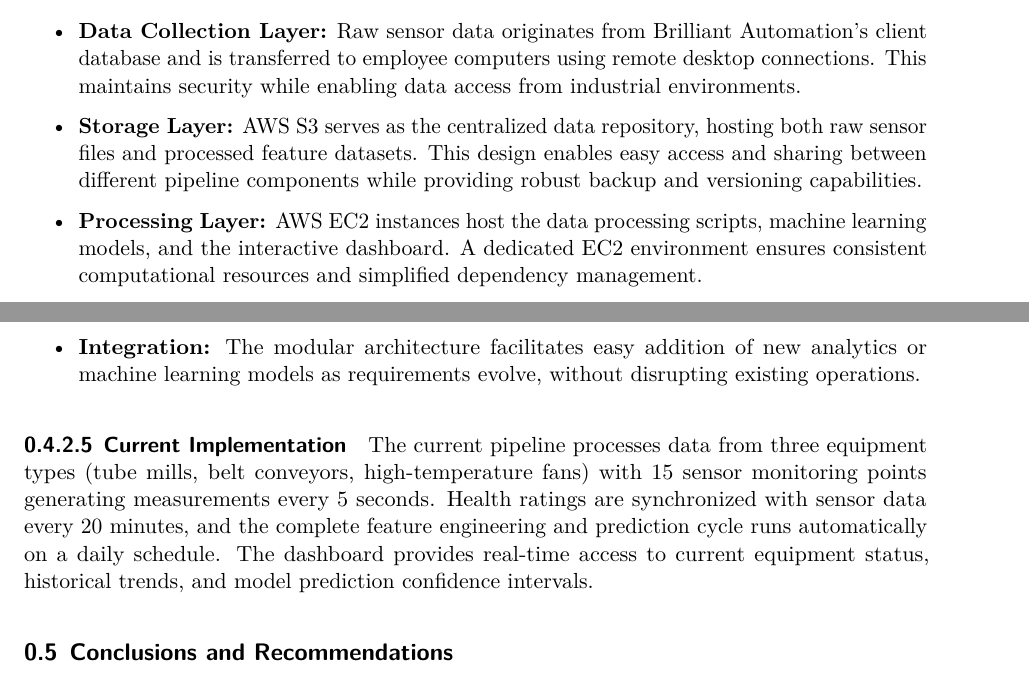
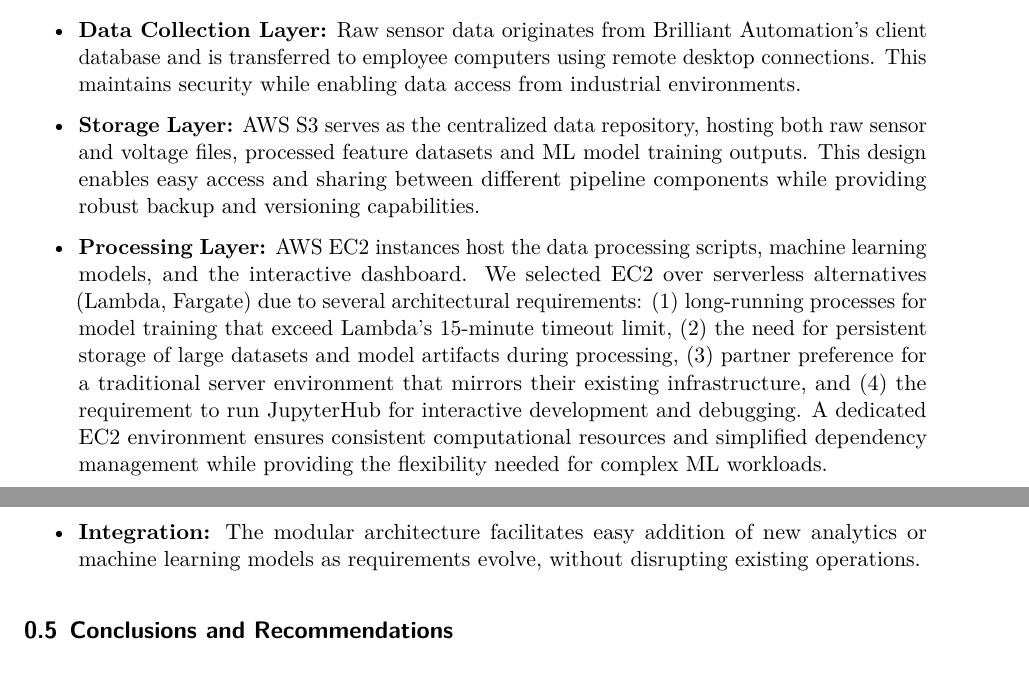
Before and after one commit to henryha2019/capstone, a Quarto document (docs/reports/final_report.qmd): two parts of pages 7 and 8 of 10, joined at a grey line, cut so that both start at the same text. Rendered offline with R 4.5, knitr and Pandoc in place of Quarto, then LaTeX, with nearby package versions.

Commit message:
Address comments for AWS data pipeline (#67)

```diff
--- a/docs/reports/final_report.qmd
+++ b/docs/reports/final_report.qmd
@@ -339,9 +339,9 @@
 
 - **Data Collection Layer:** Raw sensor data originates from Brilliant Automation's client database and is transferred to employee computers using remote desktop connections. This maintains security while enabling data access from industrial environments.
 
-- **Storage Layer:** AWS S3 serves as the centralized data repository, hosting both raw sensor files and processed feature datasets. This design enables easy access and sharing between different pipeline components while providing robust backup and versioning capabilities.
+- **Storage Layer:** AWS S3 serves as the centralized data repository, hosting both raw sensor and voltage files, processed feature datasets and ML model training outputs. This design enables easy access and sharing between different pipeline components while providing robust backup and versioning capabilities.
 
-- **Processing Layer:** AWS EC2 instances host the data processing scripts, machine learning models, and the interactive dashboard. A dedicated EC2 environment ensures consistent computational resources and simplified dependency management.
+- **Processing Layer:** AWS EC2 instances host the data processing scripts, machine learning models, and the interactive dashboard. We selected EC2 over serverless alternatives (Lambda, Fargate) due to several architectural requirements: (1) long-running processes for model training that exceed Lambda's 15-minute timeout limit, (2) the need for persistent storage of large datasets and model artifacts during processing, (3) partner preference for a traditional server environment that mirrors their existing infrastructure, and (4) the requirement to run JupyterHub for interactive development and debugging. A dedicated EC2 environment ensures consistent computational resources and simplified dependency management while providing the flexibility needed for complex ML workloads.
 
 #### Key AWS Services
 
@@ -370,10 +370,6 @@
 - **Accessibility:** Centralized data storage in S3 and a web-based dashboard make equipment insights available to all stakeholders across different locations and devices.
 
 - **Integration:** The modular architecture facilitates easy addition of new analytics or machine learning models as requirements evolve, without disrupting existing operations.
-
-#### Current Implementation
-
-The current pipeline processes data from three equipment types (tube mills, belt conveyors, high-temperature fans) with 15 sensor monitoring points generating measurements every 5 seconds. Health ratings are synchronized with sensor data every 20 minutes, and the complete feature engineering and prediction cycle runs automatically on a daily schedule. The dashboard provides real-time access to current equipment status, historical trends, and model prediction confidence intervals.
 
 ## Conclusions and Recommendations
 
```
Also changed, not shown: 2 other files.
